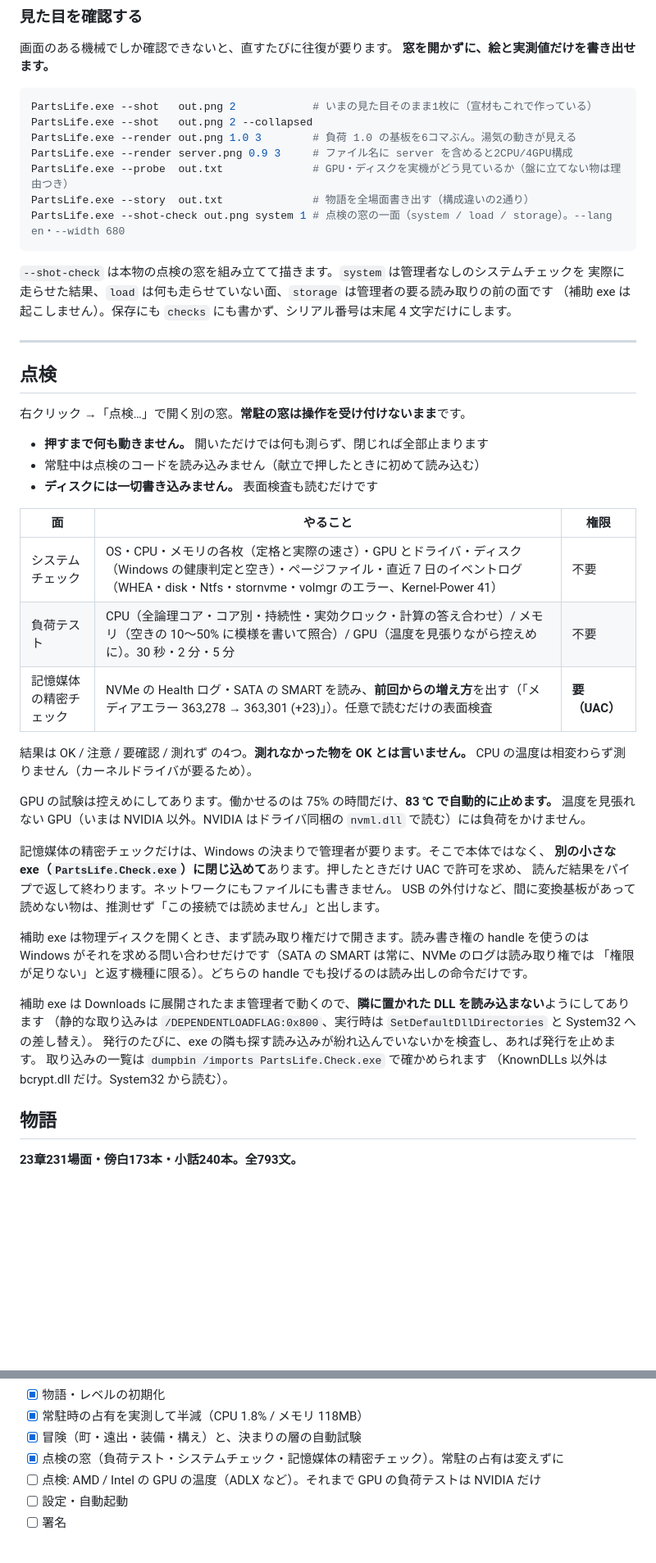
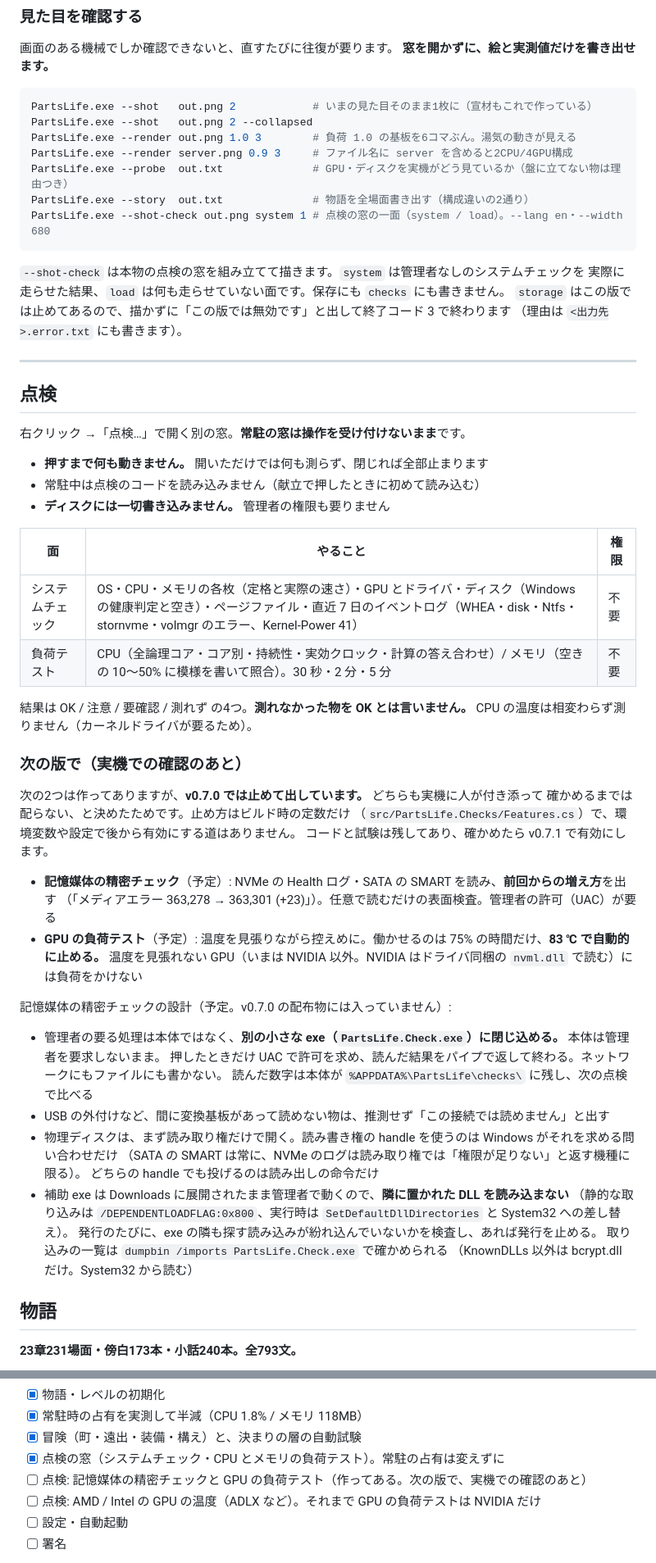
Before and after one commit to goemon0000/parts-life, a Markdown page: README.md, 2 parts joined by grey strips. Shown at 82% size. Drawn GitHub-style; blank space fills up the shorter version.

Commit message:
README: v0.7.0 で出す物だけを書く
点検の窓はシステムチェックと CPU・メモリの負荷テスト。記憶媒体の精密チェックと
GPU の負荷テストは「次の版で（実機での確認のあと）」に移し、補助 exe の設計は予定として残した。
ZIP に PartsLife.Check.exe が入っている・この版に UAC の例外がある、という記述を外し、
--shot-check の面を system / load に（storage は終了コード 3）。

Co-Authored-By: Claude Opus 5.5 (1M context) <noreply@anthropic.com>

````diff
--- a/README.md
+++ b/README.md
@@ -115,12 +114,13 @@ PartsLife.exe --render out.png 1.0 3        # 負荷 1.0 の基板を6コマぶ
 PartsLife.exe --render server.png 0.9 3     # ファイル名に server を含めると2CPU/4GPU構成
 PartsLife.exe --probe  out.txt              # GPU・ディスクを実機がどう見ているか（盤に立てない物は理由つき）
 PartsLife.exe --story  out.txt              # 物語を全場面書き出す（構成違いの2通り）
-PartsLife.exe --shot-check out.png system 1 # 点検の窓の一面（system / load / storage）。--lang en・--width 680
+PartsLife.exe --shot-check out.png system 1 # 点検の窓の一面（system / load）。--lang en・--width 680
 ```
 
 `--shot-check` は本物の点検の窓を組み立てて描きます。`system` は管理者なしのシステムチェックを
-実際に走らせた結果、`load` は何も走らせていない面、`storage` は管理者の要る読み取りの前の面です
-（補助 exe は起こしません）。保存にも `checks` にも書かず、シリアル番号は末尾 4 文字だけにします。
+実際に走らせた結果、`load` は何も走らせていない面です。保存にも `checks` にも書きません。
+`storage` はこの版では止めてあるので、描かずに「この版では無効です」と出して終了コード 3 で終わります
+（理由は `<出力先>.error.txt` にも書きます）。
 
 ---
 
@@ -130,34 +130,42 @@ PartsLife.exe --shot-check out.png system 1 # 点検の窓の一面（system / l
 
 - **押すまで何も動きません。** 開いただけでは何も測らず、閉じれば全部止まります
 - 常駐中は点検のコードを読み込みません（献立で押したときに初めて読み込む）
-- **ディスクには一切書き込みません。** 表面検査も読むだけです
+- **ディスクには一切書き込みません。** 管理者の権限も要りません
 
 | 面 | やること | 権限 |
 |---|---|---|
 | システムチェック | OS・CPU・メモリの各枚（定格と実際の速さ）・GPU とドライバ・ディスク（Windows の健康判定と空き）・ページファイル・直近 7 日のイベントログ（WHEA・disk・Ntfs・stornvme・volmgr のエラー、Kernel-Power 41） | 不要 |
-| 負荷テスト | CPU（全論理コア・コア別・持続性・実効クロック・計算の答え合わせ）/ メモリ（空きの 10〜50% に模様を書いて照合）/ GPU（温度を見張りながら控えめに）。30 秒・2 分・5 分 | 不要 |
-| 記憶媒体の精密チェック | NVMe の Health ログ・SATA の SMART を読み、**前回からの増え方**を出す（「メディアエラー 363,278 → 363,301 (+23)」）。任意で読むだけの表面検査 | **要（UAC）** |
+| 負荷テスト | CPU（全論理コア・コア別・持続性・実効クロック・計算の答え合わせ）/ メモリ（空きの 10〜50% に模様を書いて照合）。30 秒・2 分・5 分 | 不要 |
 
 結果は OK / 注意 / 要確認 / 測れず の4つ。**測れなかった物を OK とは言いません。**
 CPU の温度は相変わらず測りません（カーネルドライバが要るため）。
 
-GPU の試験は控えめにしてあります。働かせるのは 75% の時間だけ、**83 ℃ で自動的に止めます。**
-温度を見張れない GPU（いまは NVIDIA 以外。NVIDIA はドライバ同梱の `nvml.dll` で読む）には負荷をかけません。
+### 次の版で（実機での確認のあと）
 
-記憶媒体の精密チェックだけは、Windows の決まりで管理者が要ります。そこで本体ではなく、
-**別の小さな exe（`PartsLife.Check.exe`）に閉じ込めて**あります。押したときだけ UAC で許可を求め、
-読んだ結果をパイプで返して終わります。ネットワークにもファイルにも書きません。
-USB の外付けなど、間に変換基板があって読めない物は、推測せず「この接続では読めません」と出します。
+次の2つは作ってありますが、**v0.7.0 では止めて出しています。** どちらも実機に人が付き添って
+確かめるまでは配らない、と決めたためです。止め方はビルド時の定数だけ
+（`src/PartsLife.Checks/Features.cs`）で、環境変数や設定で後から有効にする道はありません。
+コードと試験は残してあり、確かめたら v0.7.1 で有効にします。
 
-補助 exe は物理ディスクを開くとき、まず読み取り権だけで開きます。読み書き権の handle を使うのは
-Windows がそれを求める問い合わせだけです（SATA の SMART は常に、NVMe のログは読み取り権では
-「権限が足りない」と返す機種に限る）。どちらの handle でも投げるのは読み出しの命令だけです。
+- **記憶媒体の精密チェック**（予定）: NVMe の Health ログ・SATA の SMART を読み、**前回からの増え方**を出す
+  （「メディアエラー 363,278 → 363,301 (+23)」）。任意で読むだけの表面検査。管理者の許可（UAC）が要る
+- **GPU の負荷テスト**（予定）: 温度を見張りながら控えめに。働かせるのは 75% の時間だけ、**83 ℃ で自動的に止める。**
+  温度を見張れない GPU（いまは NVIDIA 以外。NVIDIA はドライバ同梱の `nvml.dll` で読む）には負荷をかけない
 
-補助 exe は Downloads に展開されたまま管理者で動くので、**隣に置かれた DLL を読み込まない**ようにしてあります
-（静的な取り込みは `/DEPENDENTLOADFLAG:0x800`、実行時は `SetDefaultDllDirectories` と System32 への差し替え）。
-発行のたびに、exe の隣も探す読み込みが紛れ込んでいないかを検査し、あれば発行を止めます。
-取り込みの一覧は `dumpbin /imports PartsLife.Check.exe` で確かめられます
-（KnownDLLs 以外は bcrypt.dll だけ。System32 から読む）。
+記憶媒体の精密チェックの設計（予定。v0.7.0 の配布物には入っていません）:
+
+- 管理者の要る処理は本体ではなく、**別の小さな exe（`PartsLife.Check.exe`）に閉じ込める。** 本体は管理者を要求しないまま。
+  押したときだけ UAC で許可を求め、読んだ結果をパイプで返して終わる。ネットワークにもファイルにも書かない。
+  読んだ数字は本体が `%APPDATA%\PartsLife\checks\` に残し、次の点検で比べる
+- USB の外付けなど、間に変換基板があって読めない物は、推測せず「この接続では読めません」と出す
+- 物理ディスクは、まず読み取り権だけで開く。読み書き権の handle を使うのは Windows がそれを求める問い合わせだけ
+  （SATA の SMART は常に、NVMe のログは読み取り権では「権限が足りない」と返す機種に限る）。
+  どちらの handle でも投げるのは読み出しの命令だけ
+- 補助 exe は Downloads に展開されたまま管理者で動くので、**隣に置かれた DLL を読み込まない**
+  （静的な取り込みは `/DEPENDENTLOADFLAG:0x800`、実行時は `SetDefaultDllDirectories` と System32 への差し替え）。
+  発行のたびに、exe の隣も探す読み込みが紛れ込んでいないかを検査し、あれば発行を止める。
+  取り込みの一覧は `dumpbin /imports PartsLife.Check.exe` で確かめられる
+  （KnownDLLs 以外は bcrypt.dll だけ。System32 から読む）
 
 ## 物語
 
@@ -293,7 +301,8 @@ GPU が2枚あれば、回っている方だけが育ちます。
 - [x] 物語・レベルの初期化
 - [x] 常駐時の占有を実測して半減（CPU 1.8% / メモリ 118MB）
 - [x] 冒険（町・遠出・装備・構え）と、決まりの層の自動試験
-- [x] 点検の窓（負荷テスト・システムチェック・記憶媒体の精密チェック）。常駐の占有は変えずに
+- [x] 点検の窓（システムチェック・CPU とメモリの負荷テスト）。常駐の占有は変えずに
+- [ ] 点検: 記憶媒体の精密チェックと GPU の負荷テスト（作ってある。次の版で、実機での確認のあと）
 - [ ] 点検: AMD / Intel の GPU の温度（ADLX など）。それまで GPU の負荷テストは NVIDIA だけ
 - [ ] 設定・自動起動
 - [ ] 署名
````
Also changed, not shown: other parts of README.md (+11 -12 lines).
